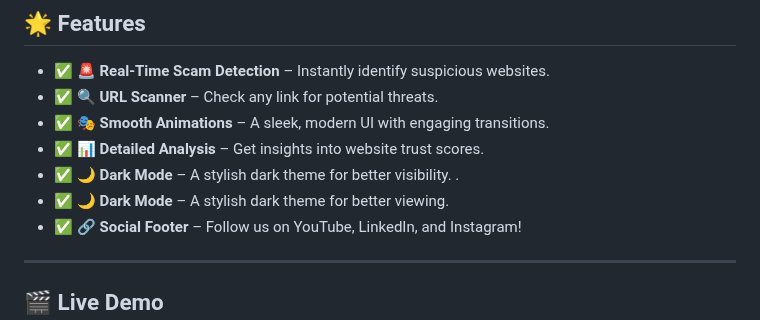
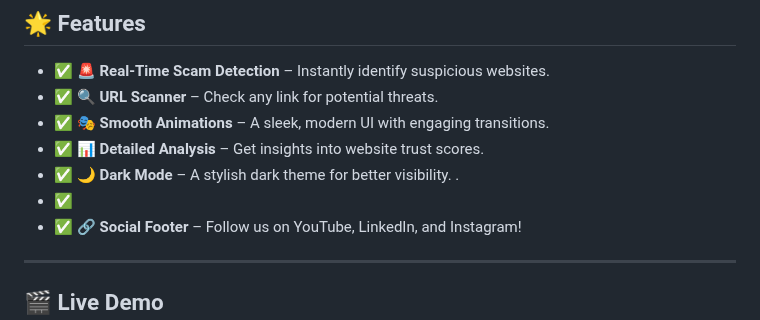
Before and after one commit to KelvCodes/-Scam-Phishing-Detector-, a Markdown page: README.md, the part around the change. Rendered like a GitHub page.

```diff
--- a/README.md
+++ b/README.md
@@ -11,7 +11,7 @@ Stay protected with **advanced scam detection, real-time analysis, and smooth an
 - ✅ **🎭 Smooth Animations** – A sleek, modern UI with engaging transitions.
 - ✅ **📊 Detailed Analysis** – Get insights into website trust scores.
 - ✅  **🌙 Dark Mode** – A stylish dark theme for better visibility.  .
-- ✅ **🌙 Dark Mode** – A stylish dark theme for better viewing.
+- ✅
 - ✅ **🔗 Social Footer** – Follow us on YouTube, LinkedIn, and Instagram!
 
 
```
